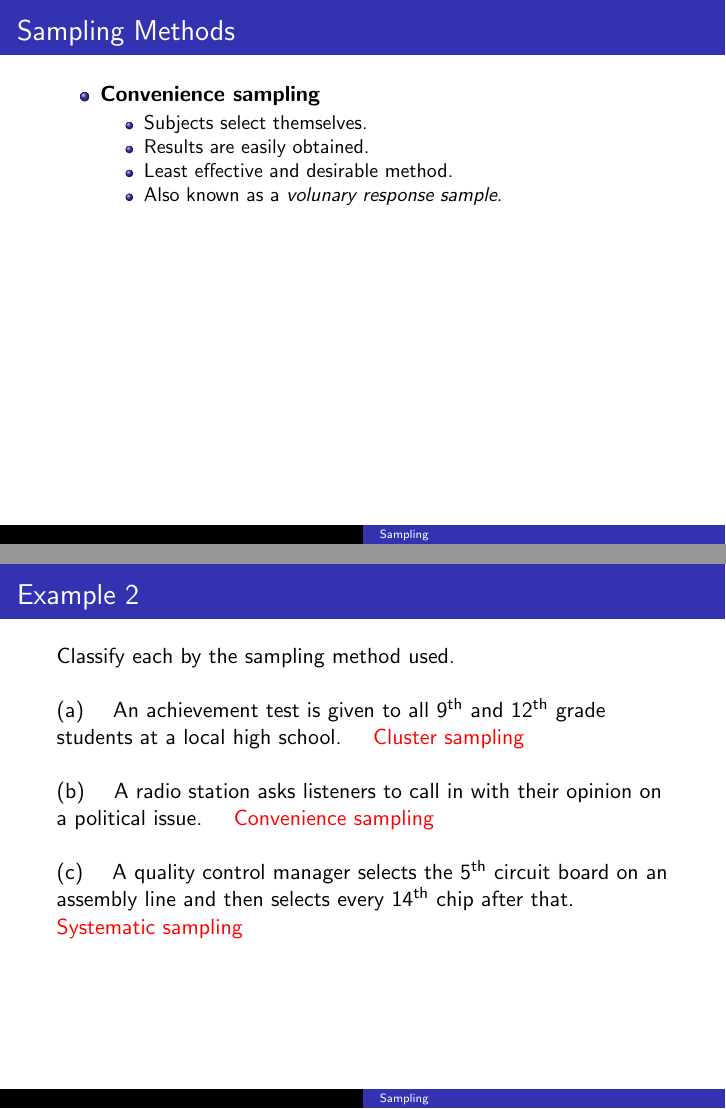
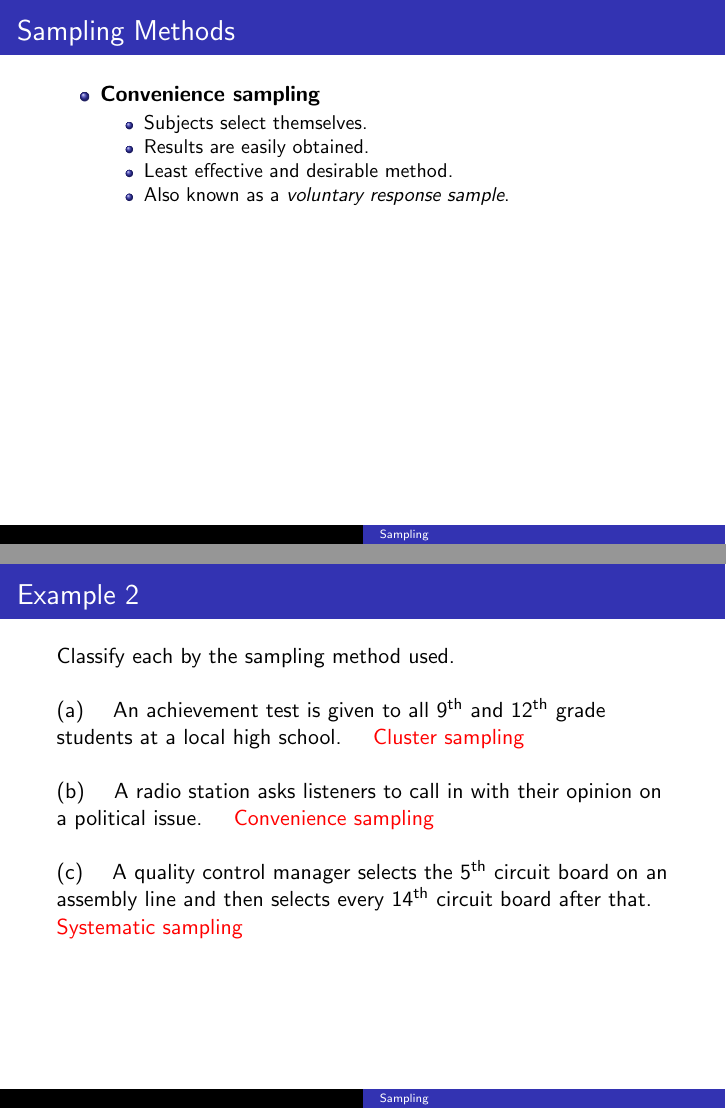
Before and after one commit to BryanBain/Statistics, LaTeX slides (Beamer_Slides/Sampling.tex): pages 36 and 42 of 75 before the commit and pages 36 and 42 of 77 after it, joined at a grey line. Compiled offline with pdfLaTeX.

Commit message:
fixed typos

```diff
--- a/Beamer_Slides/Sampling.tex
+++ b/Beamer_Slides/Sampling.tex
@@ -107,7 +107,7 @@ However, keep in mind that {\color{blue}\textbf{good sampling incorporates rando
 		\item<+-> Subjects select themselves.
 		\item<+-> Results are easily obtained.
 		\item<+-> Least effective and desirable method.
-		\item<+-> Also known as a \textit{volunary response sample}.
+		\item<+-> Also known as a \textit{voluntary response sample}.
 	\end{itemize}
 \end{itemize}
 \end{frame}
@@ -118,7 +118,7 @@ Classify each by the sampling method used.	\newline\\
 \alert{Cluster sampling} \newline\\	\pause
 (b) \quad A radio station asks listeners to call in with their opinion on a political issue.	\quad	\pause
 \alert{Convenience sampling} \newline\\ \pause
-(c) \quad A quality control manager selects the 5\textsuperscript{th} circuit board on an assembly line and then selects every 14\textsuperscript{th} chip after that.	\quad	\pause
+(c) \quad A quality control manager selects the 5\textsuperscript{th} circuit board on an assembly line and then selects every 14\textsuperscript{th} circuit board after that.	\quad	\pause
 \alert{Systematic sampling}
 \end{frame}
 
```
Also changed, not shown: Beamer_Slides/Sampling.pdf, Beamer_Slides/Sampling.tex (6 more changed lines), 1 other file.
